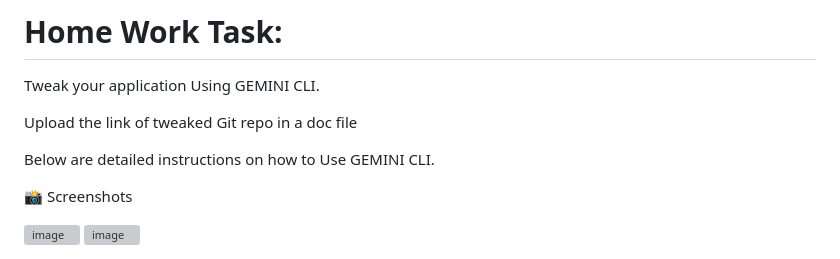
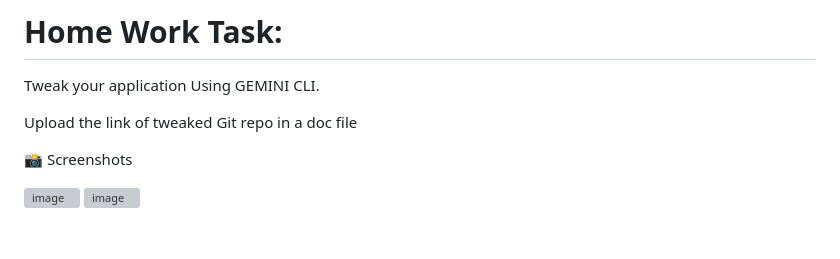
Before and after one commit to mahsavakiliphotonic-web/anti-gravity-translator, a Markdown page: README.md, the part around the change. Rendered like a GitHub page; blank space fills up the shorter version; grey boxes are pictures that could not be loaded.

```diff
--- a/README.md
+++ b/README.md
@@ -97,8 +97,6 @@ Tweak your application Using GEMINI CLI.
 
 Upload the link of tweaked Git repo in a doc file
 
-Below are detailed instructions on how to Use GEMINI CLI.
-
 📸 Screenshots
 
 <img width="1212" height="868" alt="image" src="https://github.com/user-attachments/assets/58dc69a6-ad20-4929-8a54-3cb8db37bd62" />
```
